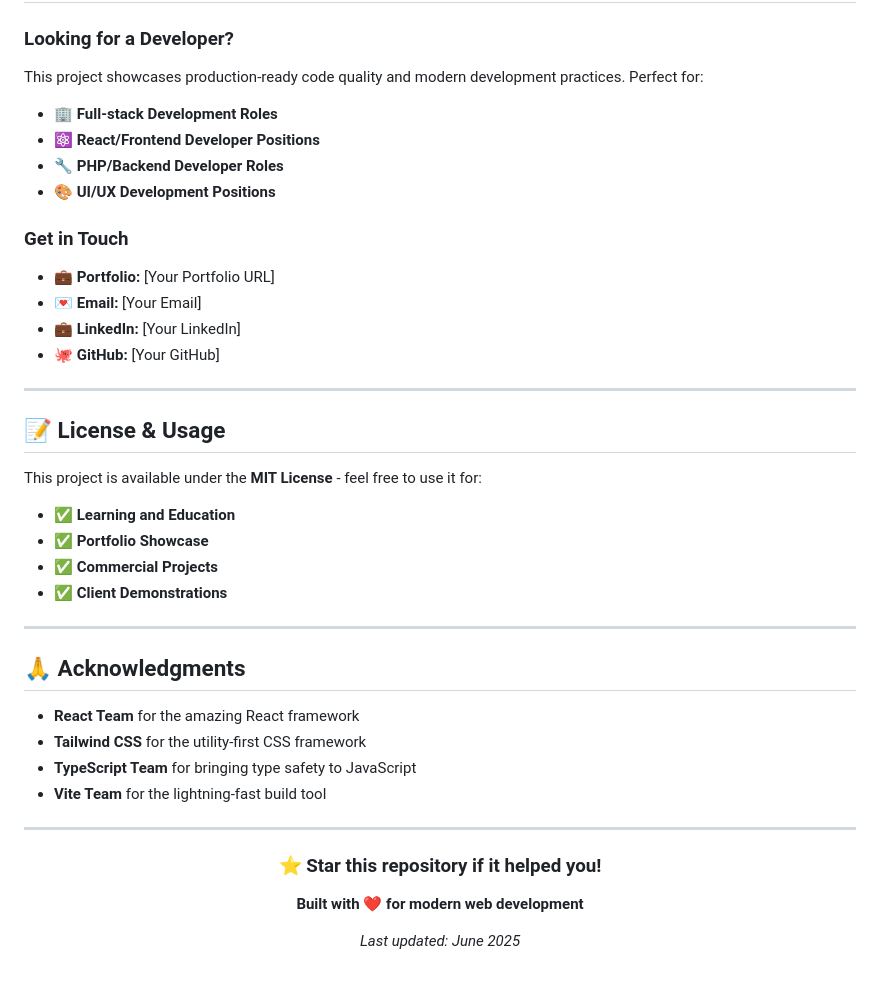
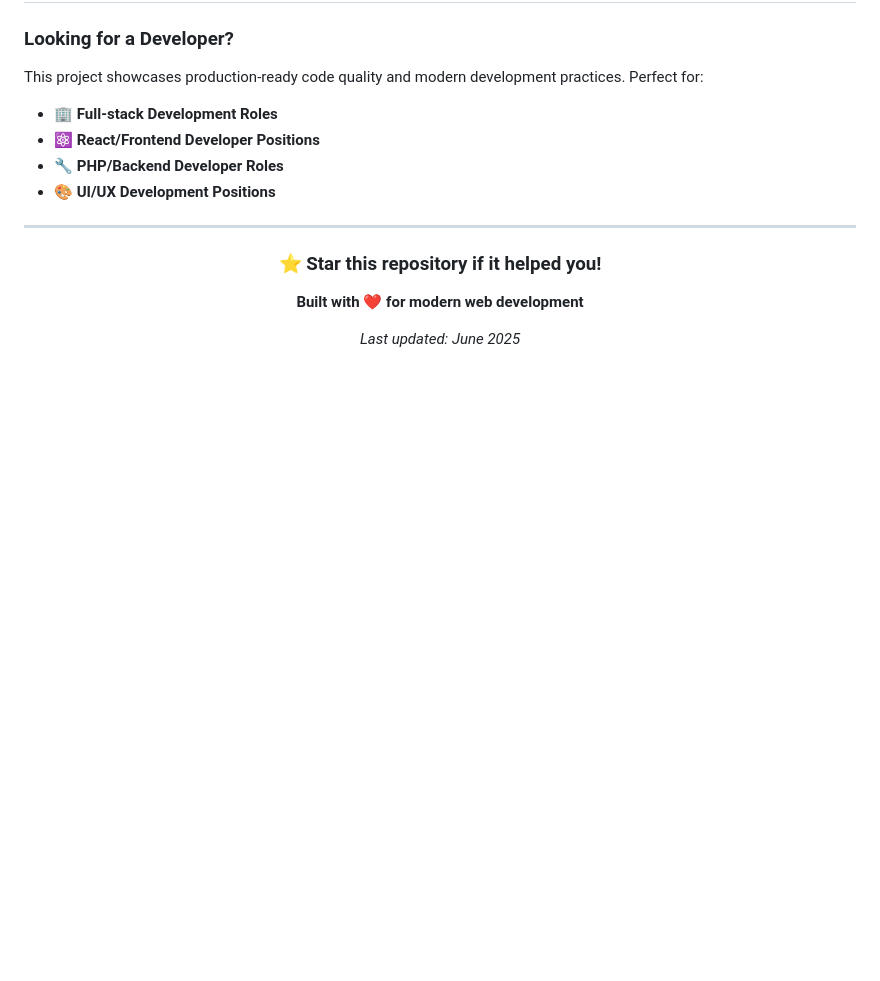
Before and after one commit to Bilal-XQ/Vehicle-management-website, a Markdown page: README.md, the part around the change. Drawn GitHub-style; blank space fills up the shorter version.

```diff
--- a/README.md
+++ b/README.md
@@ -275,31 +275,6 @@ This project showcases production-ready code quality and modern development prac
 - 🔧 **PHP/Backend Developer Roles**
 - 🎨 **UI/UX Development Positions**
 
-### **Get in Touch**
-- 💼 **Portfolio:** [Your Portfolio URL]
-- 💌 **Email:** [Your Email]
-- 💼 **LinkedIn:** [Your LinkedIn]
-- 🐙 **GitHub:** [Your GitHub]
-
----
-
-## 📝 **License & Usage**
-
-This project is available under the **MIT License** - feel free to use it for:
-- ✅ **Learning and Education**
-- ✅ **Portfolio Showcase**
-- ✅ **Commercial Projects**
-- ✅ **Client Demonstrations**
-
----
-
-## 🙏 **Acknowledgments**
-
-- **React Team** for the amazing React framework
-- **Tailwind CSS** for the utility-first CSS framework
-- **TypeScript Team** for bringing type safety to JavaScript
-- **Vite Team** for the lightning-fast build tool
-
 ---
 
 <div align="center">
```
